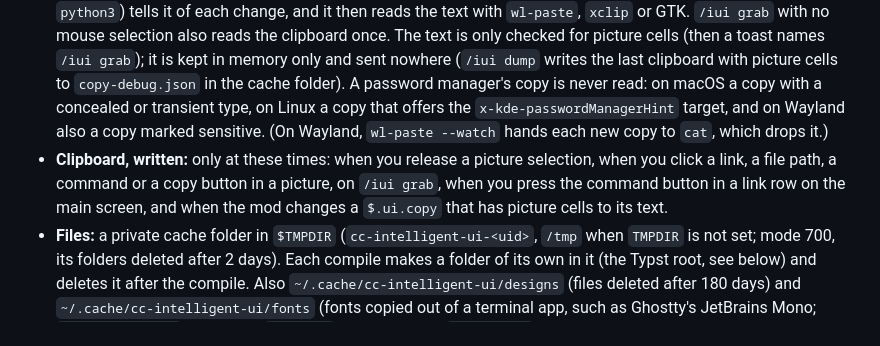
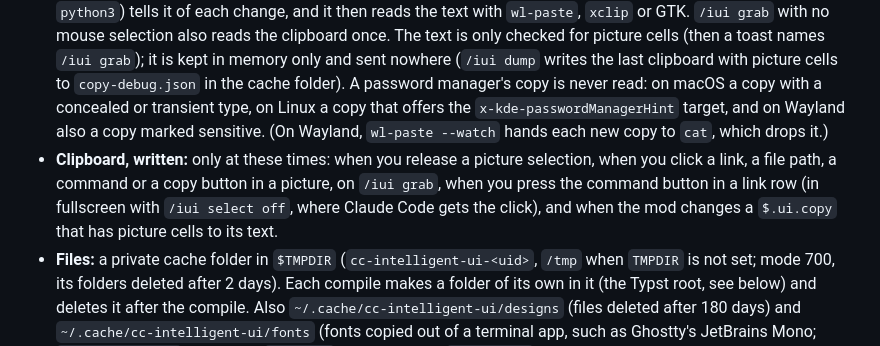
Before and after one commit to razorback16/cc-intelligent-ui, a Markdown page: README.md, the part around the change. Drawn GitHub-style.

Commit message:
README: the link-row command button copies where Claude Code gets the click

```diff
--- a/README.md
+++ b/README.md
@@ -107,7 +107,7 @@ The mod sends nothing about you or your sessions anywhere.
 
 - **Network:** one GET request each day at most, to `raw.githubusercontent.com`, for the public `plugin.json` of this mod. It only tells you about a new version. `/iui updates off` stops it. It also stops when `CLAUDE_CODE_DISABLE_NONESSENTIAL_TRAFFIC`, `DISABLE_UPDATES` or `DISABLE_AUTOUPDATER` is set.
 - **Clipboard, read:** a small `perl` process watches the clipboard while the mod is on and has drawn a picture (not over ssh). On macOS it reads only the change counter; when the counter changes, the mod reads the text once with a short `perl` script (PerlObjCBridge). On Linux a notifier (`wl-paste --watch`, `clipnotify` or GTK 3 from `python3`) tells it of each change, and it then reads the text with `wl-paste`, `xclip` or GTK. `/iui grab` with no mouse selection also reads the clipboard once. The text is only checked for picture cells (then a toast names `/iui grab`); it is kept in memory only and sent nowhere (`/iui dump` writes the last clipboard with picture cells to `copy-debug.json` in the cache folder). A password manager's copy is never read: on macOS a copy with a concealed or transient type, on Linux a copy that offers the `x-kde-passwordManagerHint` target, and on Wayland also a copy marked sensitive. (On Wayland, `wl-paste --watch` hands each new copy to `cat`, which drops it.)
-- **Clipboard, written:** only at these times: when you release a picture selection, when you click a link, a file path, a command or a copy button in a picture, on `/iui grab`, when you press the command button in a link row on the main screen, and when the mod changes a `$.ui.copy` that has picture cells to its text.
+- **Clipboard, written:** only at these times: when you release a picture selection, when you click a link, a file path, a command or a copy button in a picture, on `/iui grab`, when you press the command button in a link row (in fullscreen with `/iui select off`, where Claude Code gets the click), and when the mod changes a `$.ui.copy` that has picture cells to its text.
 - **Files:** a private cache folder in `$TMPDIR` (`cc-intelligent-ui-<uid>`, `/tmp` when `TMPDIR` is not set; mode 700, its folders deleted after 2 days). Each compile makes a folder of its own in it (the Typst root, see below) and deletes it after the compile. Also `~/.cache/cc-intelligent-ui/designs` (files deleted after 180 days) and `~/.cache/cc-intelligent-ui/fonts` (fonts copied out of a terminal app, such as Ghostty's JetBrains Mono; `$XDG_CACHE_HOME` in place of `~/.cache` when it is set). `/iui setup` on macOS changes your shell start file, only when you run it or agree to its question.
 - **Processes:** `typst`, the `perl` watcher, and short helper commands such as `perl`, `sh`, `osascript`, `defaults`, `plutil`, `fc-list` and `fc-match`. On Linux also `wl-paste`, `xclip`, `clipnotify` or `python3 -I` (GTK 3; isolated, so it loads no code from the project folder) for the clipboard.
 - **Typst:** each compile of an answer or a plan runs with a narrow root: a new folder with the mod's template, the theme and the images that the text names. So the code in an answer cannot read other files on your computer. The skill's `check.sh` compiles the same way.
```
